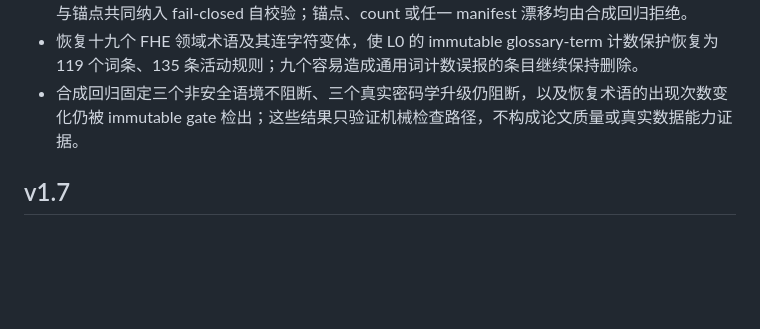
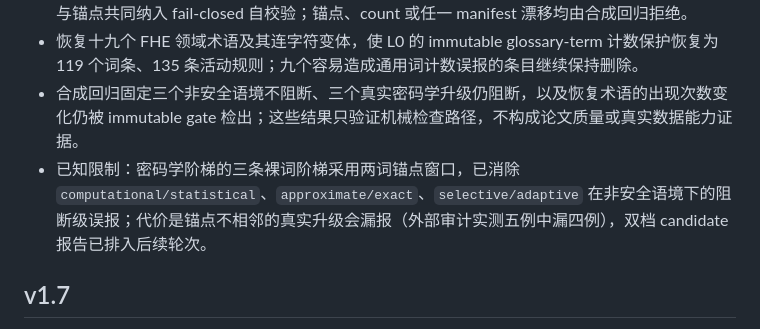
Before and after one commit to SeehowLi/HElicon, a Markdown page: CHANGELOG.md, the part around the change. Rendered like a GitHub page; blank space fills up the shorter version.

Commit message:
docs: record crypto ladder anchor limitation

```diff
--- a/CHANGELOG.md
+++ b/CHANGELOG.md
@@ -6,6 +6,7 @@
 - 保留已发布的 v1 阶梯 count 与 manifest 常量，新增并列的 anchored v2 复合 manifest，将阶梯与锚点共同纳入 fail-closed 自校验；锚点、count 或任一 manifest 漂移均由合成回归拒绝。
 - 恢复十九个 FHE 领域术语及其连字符变体，使 L0 的 immutable glossary-term 计数保护恢复为 119 个词条、135 条活动规则；九个容易造成通用词计数误报的条目继续保持删除。
 - 合成回归固定三个非安全语境不阻断、三个真实密码学升级仍阻断，以及恢复术语的出现次数变化仍被 immutable gate 检出；这些结果只验证机械检查路径，不构成论文质量或真实数据能力证据。
+- 已知限制：密码学阶梯的三条裸词阶梯采用两词锚点窗口，已消除 `computational/statistical`、`approximate/exact`、`selective/adaptive` 在非安全语境下的阻断级误报；代价是锚点不相邻的真实升级会漏报（外部审计实测五例中漏四例），双档 candidate 报告已排入后续轮次。
 
 ## v1.7
 
```
